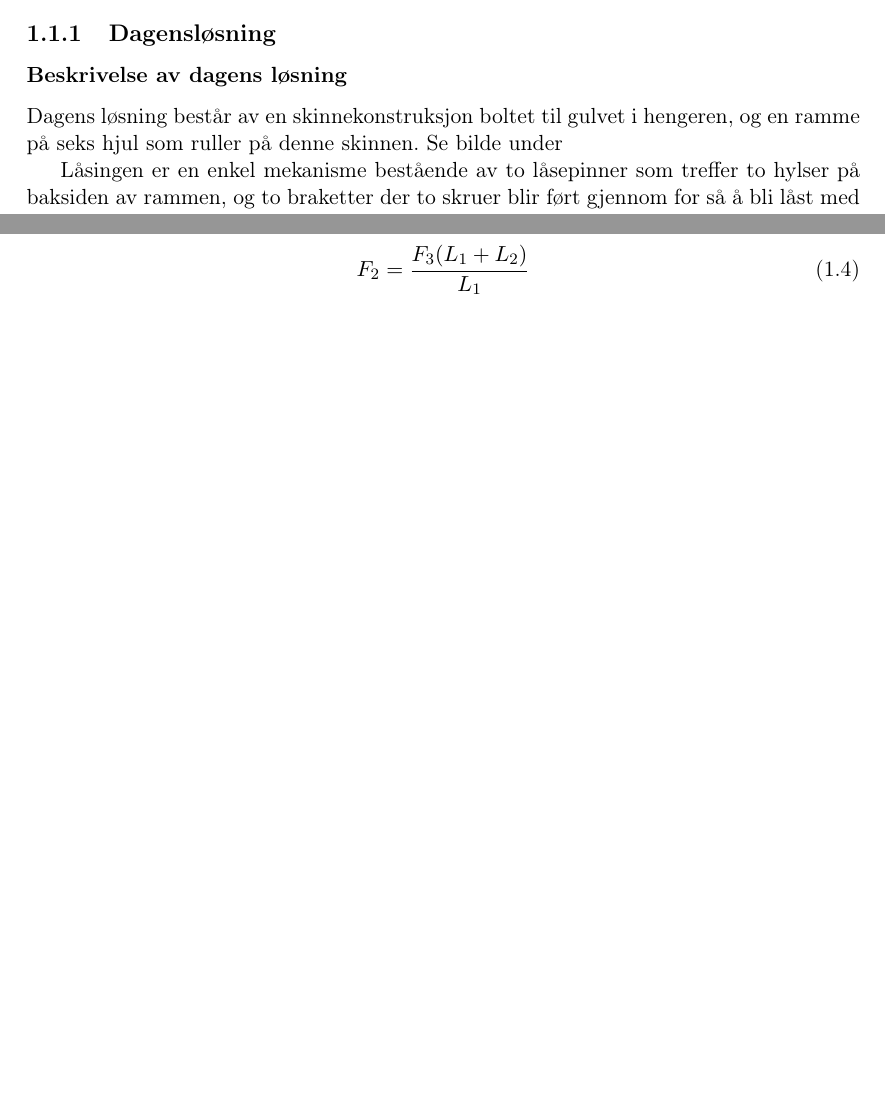
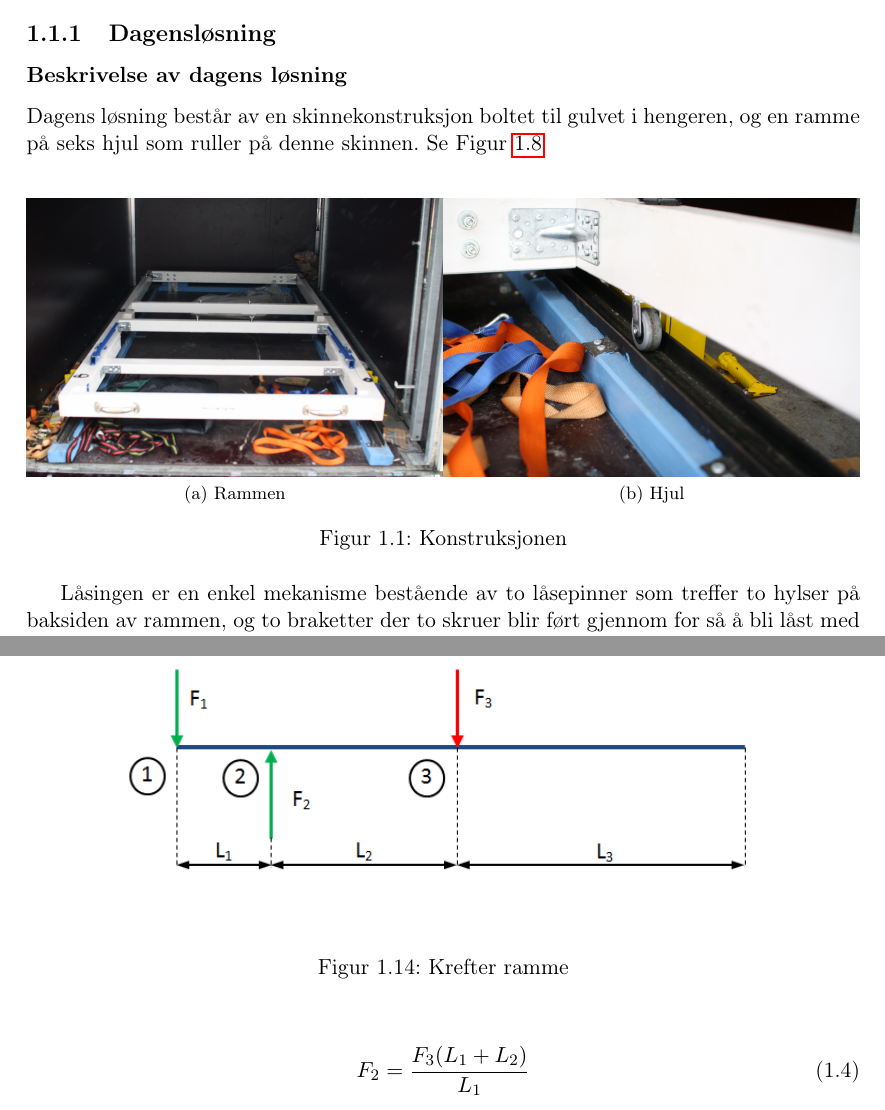
Before and after one commit to StianF/ecomarathon-report, a LaTeX thesis (Prosjektrapport/main.tex, which reads Prosjektrapport/Gammellosning.tex): two parts of pages 7 and 18 of 51 before the commit and two parts of pages 7 and 22 of 53 after it, joined at a grey line, cut so that both start at the same text, the shorter picture padded with empty space. Compiled offline with pdfLaTeX.

Commit message:
Mer bilder av gammel løsning

```diff
--- a/Prosjektrapport/Gammellosning.tex
+++ b/Prosjektrapport/Gammellosning.tex
@@ -1,7 +1,14 @@
 \subsection{Dagensløsning}
 \subsubsection{Beskrivelse av dagens løsning}
 
-Dagens løsning består av en skinnekonstruksjon boltet til gulvet i hengeren, og en ramme på seks hjul som ruller på denne skinnen. Se bilde under
+Dagens løsning består av en skinnekonstruksjon boltet til gulvet i hengeren, og en ramme på seks hjul som ruller på denne skinnen. Se Figur \ref{F1}
+\begin{figure}[h!]
+\centering
+\subfloat[Rammen]{\includegraphics[width=0.5\textwidth]{images/DL1.JPG}}
+\subfloat[Hjul]{\includegraphics[width=0.5\textwidth]{images/DL3.JPG}}
+\caption{Konstruksjonen}
+\label{F1}
+\end{figure}
 
-Låsingen er en enkel mekanisme bestående av to låsepinner som treffer to hylser på baksiden av rammen, og to braketter der to skruer blir ført gjennom for så å bli låst med en bolt. Se bilde under
+Låsingen er en enkel mekanisme bestående av to låsepinner som treffer to hylser på baksiden av rammen, og to braketter der to skruer blir ført gjennom for så å bli låst med en bolt. Se Figur \ref{F2}
 
```
Also changed, not shown: Prosjektrapport/ny_konstruksjon.tex (added, +2 -0 lines), Prosjektrapport/images/DL1.JPG (added), Prosjektrapport/images/DL3.JPG (added), Prosjektrapport/images/DL4.JPG (added), Prosjektrapport/Gammellosning.tex (17 more changed lines), 4 other files.
